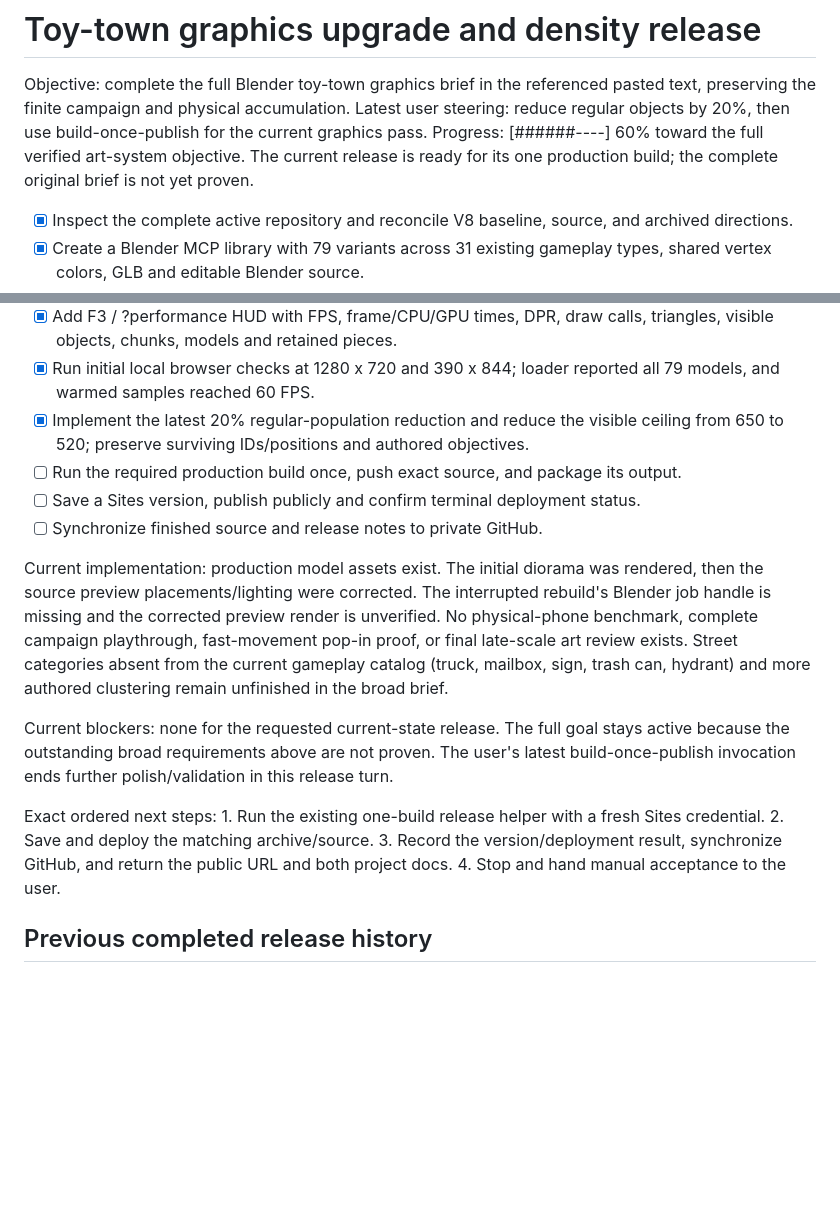
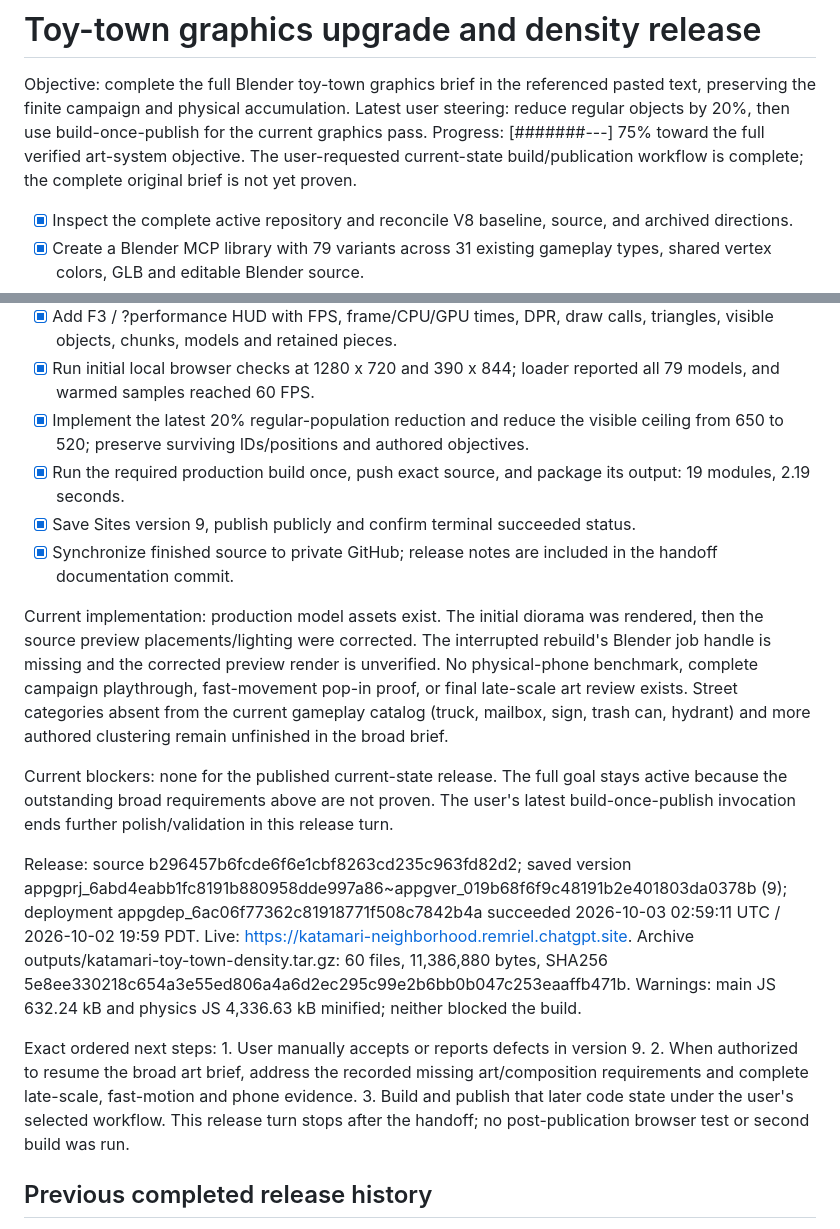
Before and after one commit to remriel/katamari-neighborhood, a Markdown page: docs/PROGRESS.md, 2 parts joined by grey strips. Rendered like a GitHub page; blank space fills up the shorter version.

```diff
--- a/docs/PROGRESS.md
+++ b/docs/PROGRESS.md
@@ -1,7 +1,7 @@
 # Toy-town graphics upgrade and density release
 
 Objective: complete the full Blender toy-town graphics brief in the referenced pasted text, preserving the finite campaign and physical accumulation. Latest user steering: reduce regular objects by 20%, then use build-once-publish for the current graphics pass.
-Progress: [######----] 60% toward the full verified art-system objective. The current release is ready for its one production build; the complete original brief is not yet proven.
+Progress: [#######---] 75% toward the full verified art-system objective. The user-requested current-state build/publication workflow is complete; the complete original brief is not yet proven.
 
 - [x] Inspect the complete active repository and reconcile V8 baseline, source, and archived directions.
 - [x] Create a Blender MCP library with 79 variants across 31 existing gameplay types, shared vertex colors, GLB and editable Blender source.
@@ -10,15 +10,17 @@ Progress: [######----] 60% toward the full verified art-system objective. The cu
 - [x] Add F3 / ?performance HUD with FPS, frame/CPU/GPU times, DPR, draw calls, triangles, visible objects, chunks, models and retained pieces.
 - [x] Run initial local browser checks at 1280 x 720 and 390 x 844; loader reported all 79 models, and warmed samples reached 60 FPS.
 - [x] Implement the latest 20% regular-population reduction and reduce the visible ceiling from 650 to 520; preserve surviving IDs/positions and authored objectives.
-- [ ] Run the required production build once, push exact source, and package its output.
-- [ ] Save a Sites version, publish publicly and confirm terminal deployment status.
-- [ ] Synchronize finished source and release notes to private GitHub.
+- [x] Run the required production build once, push exact source, and package its output: 19 modules, 2.19 seconds.
+- [x] Save Sites version 9, publish publicly and confirm terminal succeeded status.
+- [x] Synchronize finished source to private GitHub; release notes are included in the handoff documentation commit.
 
 Current implementation: production model assets exist. The initial diorama was rendered, then the source preview placements/lighting were corrected. The interrupted rebuild's Blender job handle is missing and the corrected preview render is unverified. No physical-phone benchmark, complete campaign playthrough, fast-movement pop-in proof, or final late-scale art review exists. Street categories absent from the current gameplay catalog (truck, mailbox, sign, trash can, hydrant) and more authored clustering remain unfinished in the broad brief.
 
-Current blockers: none for the requested current-state release. The full goal stays active because the outstanding broad requirements above are not proven. The user's latest build-once-publish invocation ends further polish/validation in this release turn.
+Current blockers: none for the published current-state release. The full goal stays active because the outstanding broad requirements above are not proven. The user's latest build-once-publish invocation ends further polish/validation in this release turn.
 
-Exact ordered next steps: 1. Run the existing one-build release helper with a fresh Sites credential. 2. Save and deploy the matching archive/source. 3. Record the version/deployment result, synchronize GitHub, and return the public URL and both project docs. 4. Stop and hand manual acceptance to the user.
+Release: source b296457b6fcde6f6e1cbf8263cd235c963fd82d2; saved version appgprj_6abd4eabb1fc8191b880958dde997a86~appgver_019b68f6f9c48191b2e401803da0378b (9); deployment appgdep_6ac06f77362c81918771f508c7842b4a succeeded 2026-10-03 02:59:11 UTC / 2026-10-02 19:59 PDT. Live: https://katamari-neighborhood.remriel.chatgpt.site. Archive outputs/katamari-toy-town-density.tar.gz: 60 files, 11,386,880 bytes, SHA256 5e8ee330218c654a3e55ed806a4a6d2ec295c99e2b6bb0b047c253eaaffb471b. Warnings: main JS 632.24 kB and physics JS 4,336.63 kB minified; neither blocked the build.
+
+Exact ordered next steps: 1. User manually accepts or reports defects in version 9. 2. When authorized to resume the broad art brief, address the recorded missing art/composition requirements and complete late-scale, fast-motion and phone evidence. 3. Build and publish that later code state under the user's selected workflow. This release turn stops after the handoff; no post-publication browser test or second build was run.
 
 ## Previous completed release history
 
```
Also changed, not shown: docs/PROJECT_STATE.md (+4 -1 lines).
